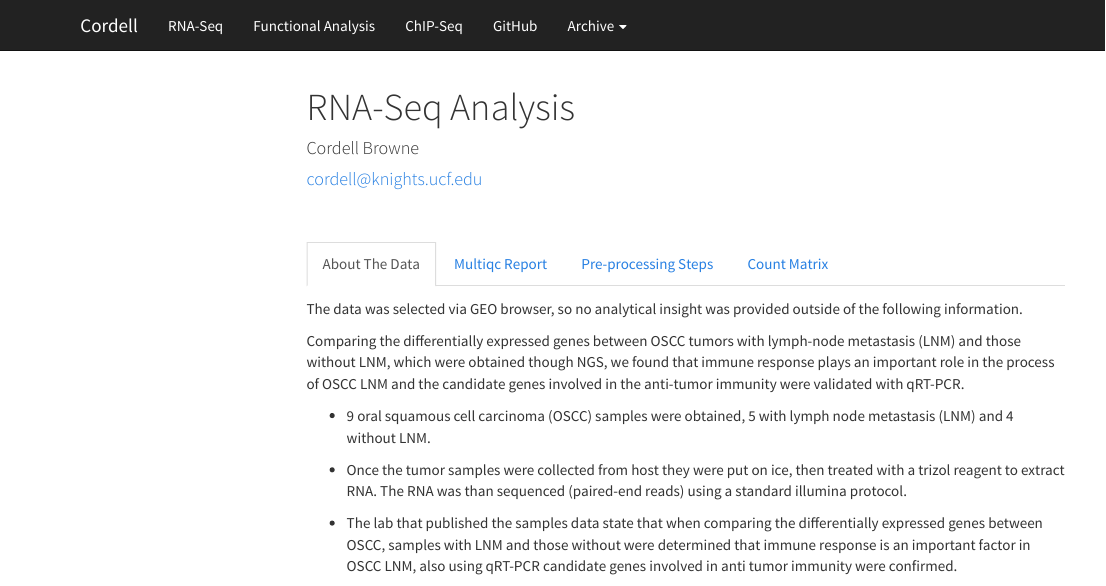
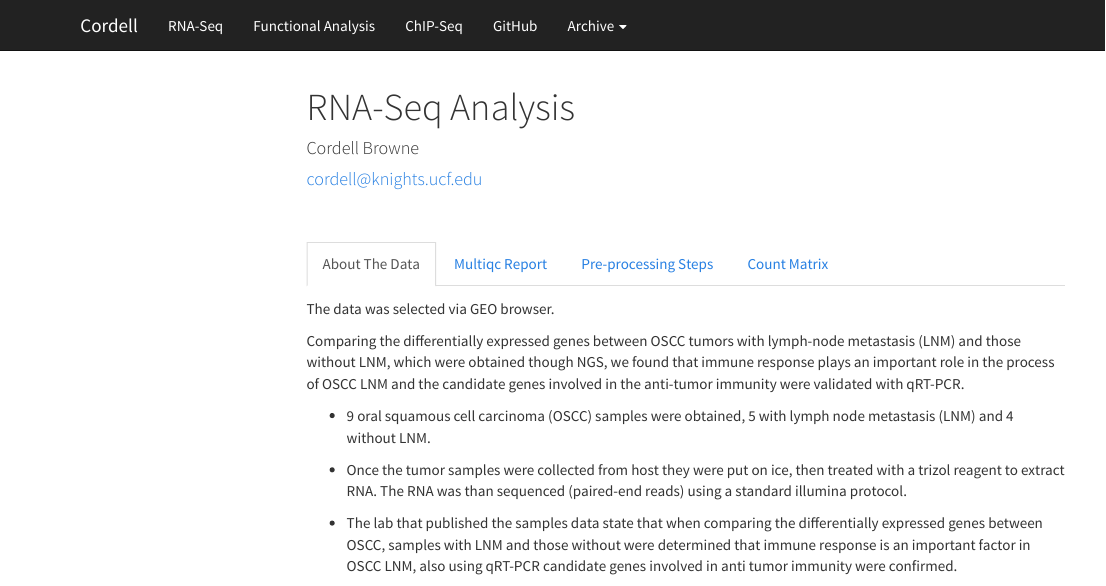
Before and after one commit to C0RD3LL/portfolio-0.01, an R Markdown document (index.Rmd): the page in a window 1100 px wide, from its top. Rendered offline with R 4.5, knitr and Pandoc, with nearby package versions; some code elsewhere in the file could not run offline; menus at the side of the page are left out.

Commit message:
no analytical insight removed from index.html

```diff
--- a/index.Rmd
+++ b/index.Rmd
@@ -50,7 +50,7 @@ columns(org.Hs.eg.db)
 ##  {.tabset .tabset-fade}
 ### About The Data
 
-The data was selected via  GEO browser, so no analytical insight was provided outside of the following information.
+The data was selected via  GEO browser.
 
 Comparing the differentially expressed genes between OSCC tumors with lymph-node metastasis (LNM) and those without LNM, which were obtained though NGS, we found that immune response plays an important role in the process of OSCC LNM and the candidate genes involved in the anti-tumor immunity were validated with qRT-PCR.
 
```
Also changed, not shown: 2 other files.
